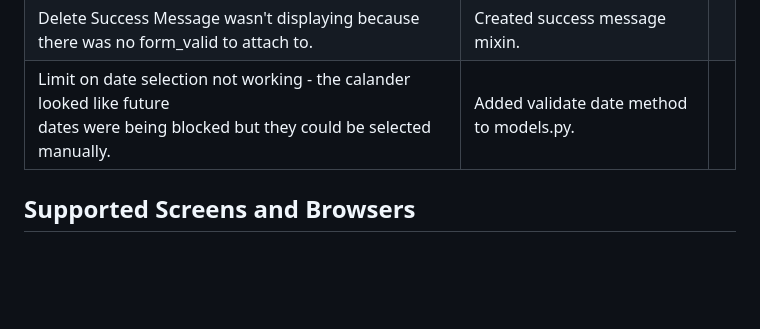
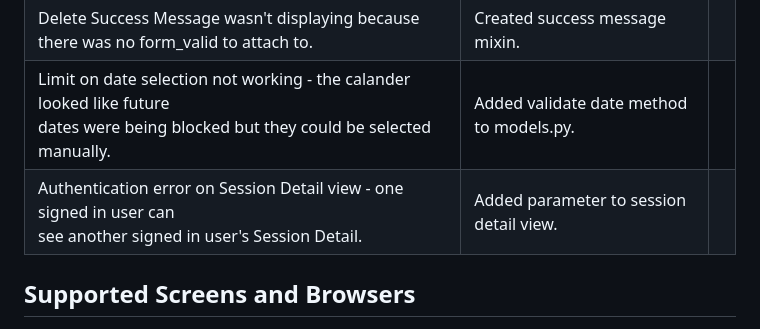
Before and after one commit to barty-s/windsurf-session-log, a Markdown page: TESTING.md, the part around the change. Rendered like a GitHub page; blank space fills up the shorter version.

Commit message:
Add content to Fixed Bugs in TESTING

```diff
--- a/TESTING.md
+++ b/TESTING.md
@@ -93,6 +93,7 @@ The app was tested with Google Chrome's Lighthouse tool to analyse performance.
 | On clicking the 'create session'/'update session'/'delete session' buttons in quick succession, <br>multiple sessions were logged, updated and tried to be deleted. | Put block on buttons once they've been clicked. |     |
 | Delete Success Message wasn't displaying because there was no form_valid to attach to.                                                                              | Created success message mixin.                  |     |
 | Limit on date selection not working - the calander looked like future <br>dates were being blocked but they could be selected manually.                             | Added validate date method to models.py.        |     |
+| Authentication error on Session Detail view - one signed in user can <br>see another signed in user's Session Detail.                                               | Added parameter to session detail view.         |     |
 
 ## Supported Screens and Browsers
 
```
